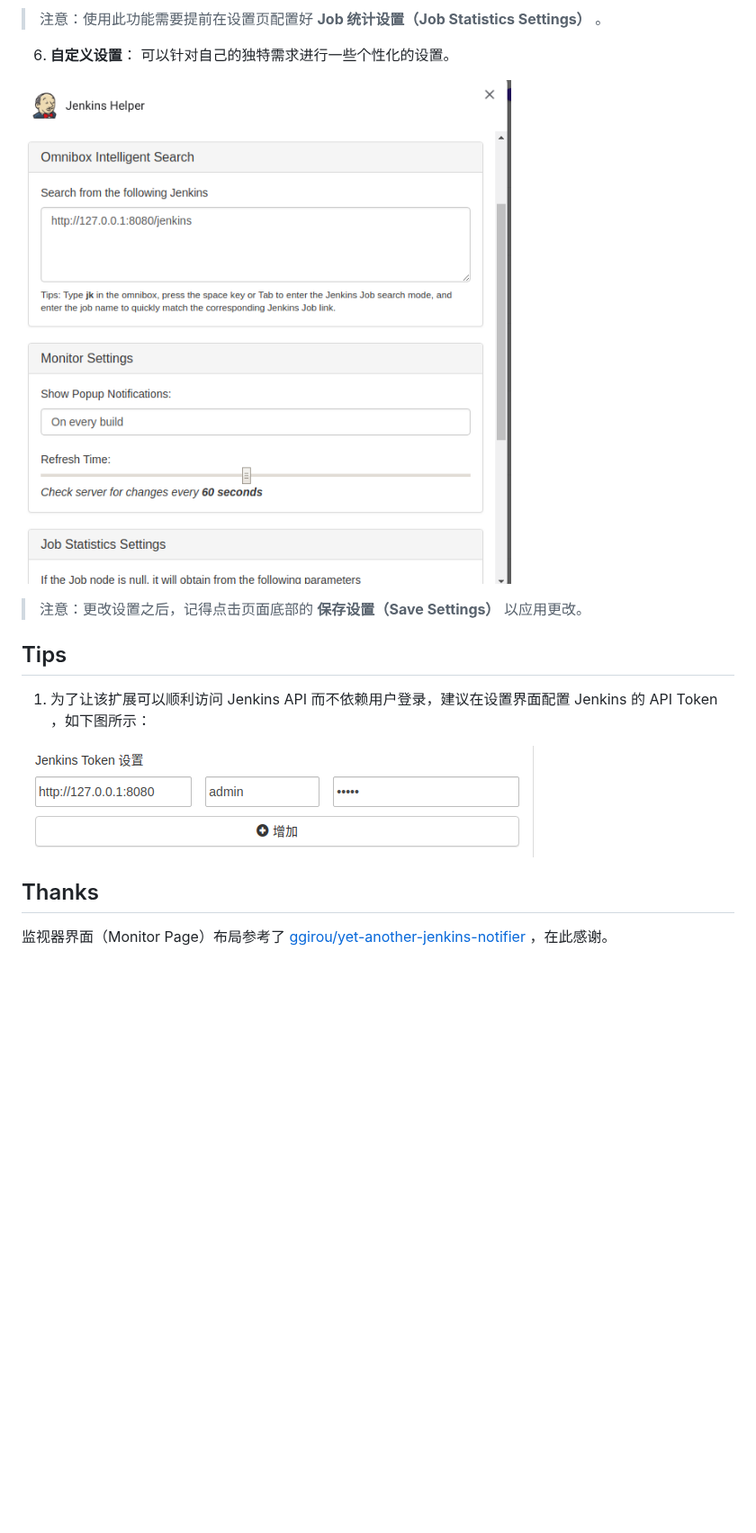
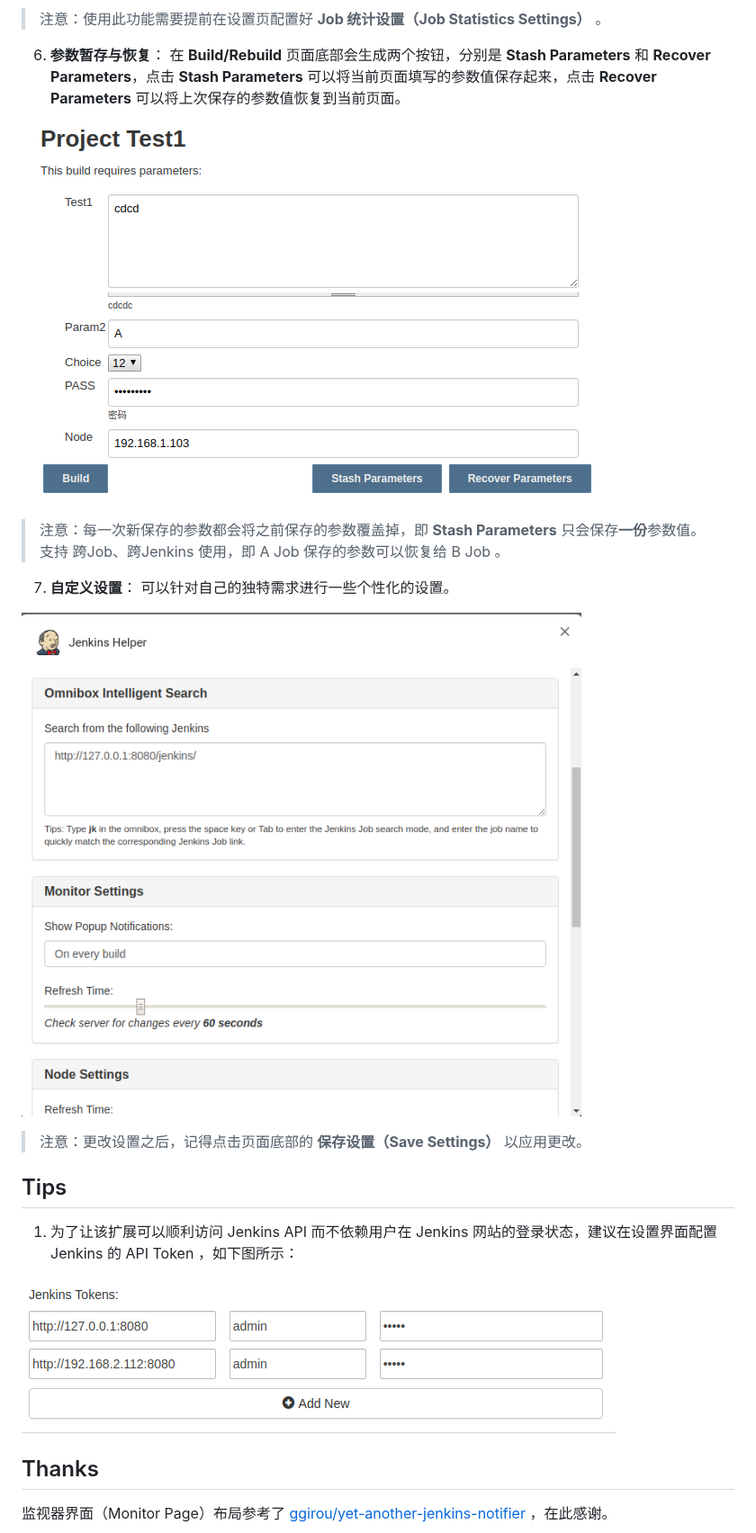
Before and after one commit to liying2008/jenkins-helper, a Markdown page: README.md, the part around one of its changes. Shown at 90% size. GitHub-like rendering; pictures changed too: screenshots/jenkins_token_settings.png, screenshots/params_stash_and_recover.png (added), screenshots/settings.png; blank space fills up the shorter version.

```diff
--- a/README.md
+++ b/README.md
@@ -52,7 +53,15 @@ https://chrome.google.com/webstore/detail/jenkins-helper/lkjoiakaidioklnfdejmnoe
 
 > 注意：使用此功能需要提前在设置页配置好 **Job 统计设置（Job Statistics Settings）** 。
 
-6. **自定义设置**： 可以针对自己的独特需求进行一些个性化的设置。
+6. **参数暂存与恢复**： 在 **Build/Rebuild** 页面底部会生成两个按钮，分别是 **Stash Parameters** 和 **Recover Parameters**，点击 **Stash Parameters** 可以将当前页面填写的参数值保存起来，点击 **Recover Parameters** 可以将上次保存的参数值恢复到当前页面。
+
+![Params Stash And Recover](screenshots/params_stash_and_recover.png)
+
+> 注意：每一次新保存的参数都会将之前保存的参数覆盖掉，即 **Stash Parameters** 只会保存**一份**参数值。
+> 支持 跨Job、跨Jenkins 使用，即 A Job 保存的参数可以恢复给 B Job 。
+
+
+7. **自定义设置**： 可以针对自己的独特需求进行一些个性化的设置。
 
 ![Settings](screenshots/settings.png)
 
@@ -61,7 +70,7 @@ https://chrome.google.com/webstore/detail/jenkins-helper/lkjoiakaidioklnfdejmnoe
 
 ## Tips
 
-1. 为了让该扩展可以顺利访问 Jenkins API 而不依赖用户登录，建议在设置界面配置 Jenkins 的 API Token ，如下图所示：
+1. 为了让该扩展可以顺利访问 Jenkins API 而不依赖用户在 Jenkins 网站的登录状态，建议在设置界面配置 Jenkins 的 API Token ，如下图所示：
 
 ![Jenkins Token Settings](screenshots/jenkins_token_settings.png)
 
```
Also changed, not shown: other parts of README.md (+7 -6 lines), screenshots/monitor.png, screenshots/node_monitor.png, screenshots/params.png, 2 other files.
